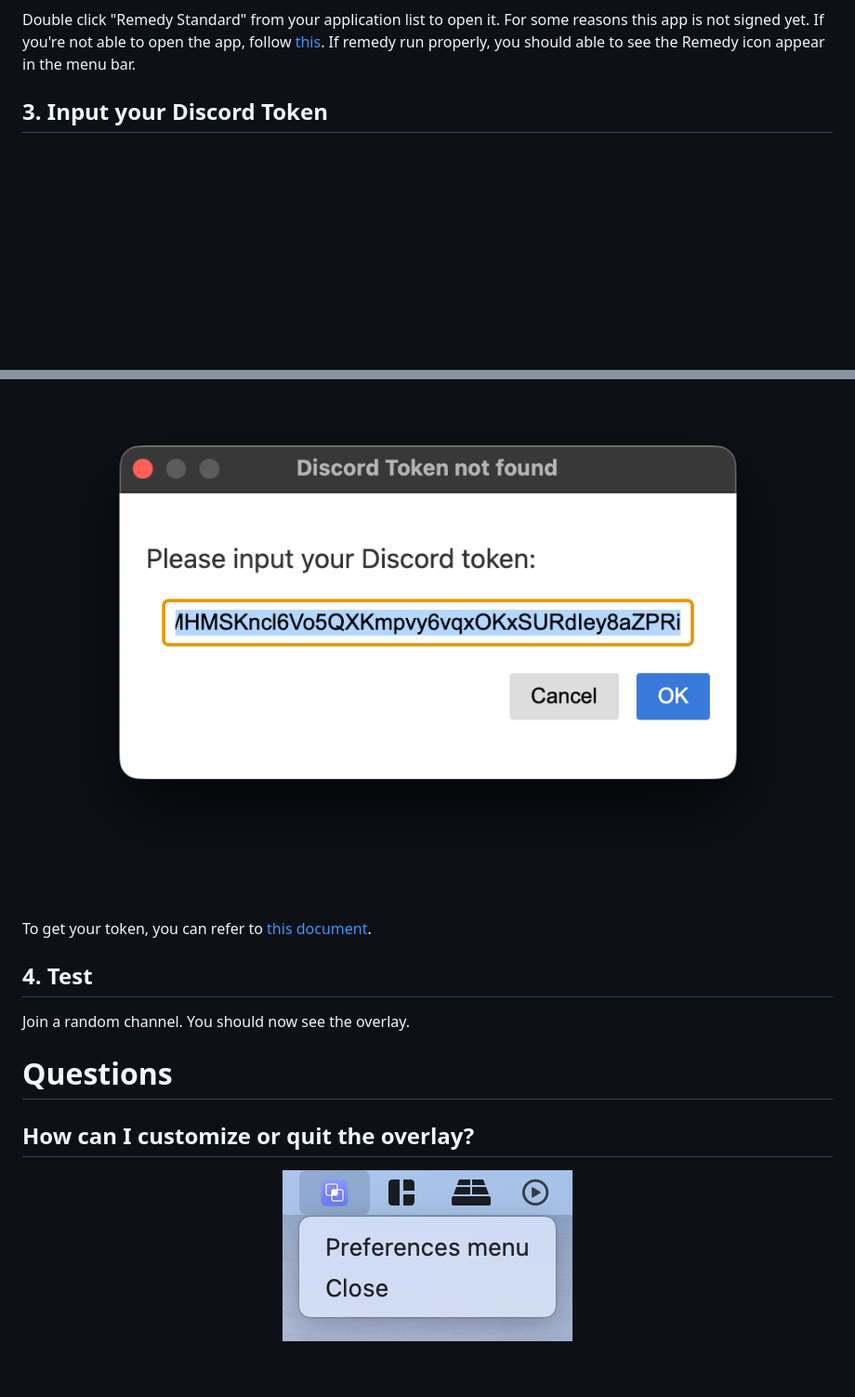
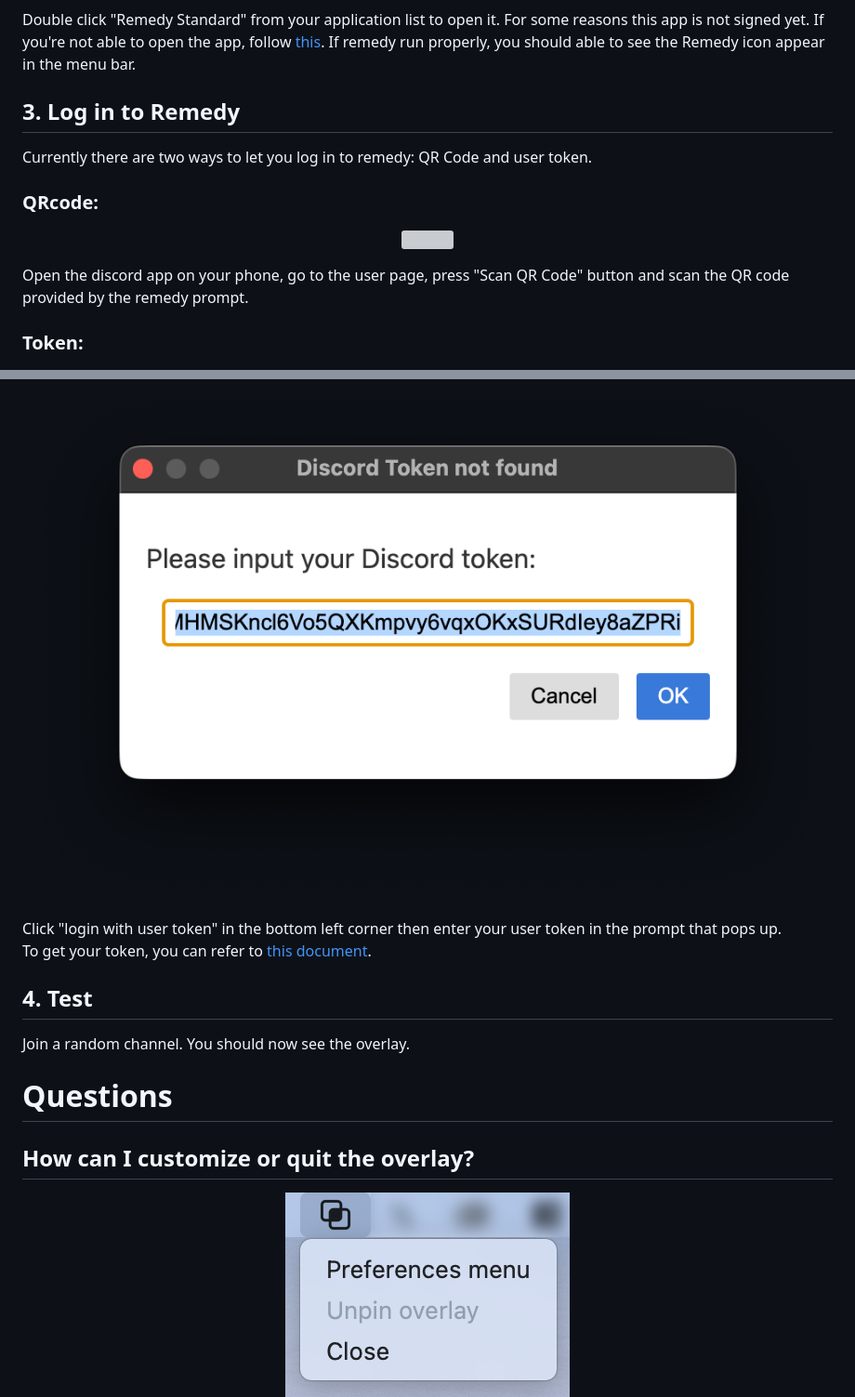
Before and after one commit to Naozumi520/Remedy, a Markdown page: Pro.md, 2 parts joined by grey strips. Shown: that part at 93% size. Drawn GitHub-style; pictures changed too: src/image/menu.png; blank space fills up the shorter version; grey boxes are pictures that could not be loaded.

```diff
--- a/Pro.md
+++ b/Pro.md
@@ -22,10 +22,19 @@ Download the .dmg from [release page](https://github.com/Naozumi520/Remedy/relea
 
 Double click "Remedy Standard" from your application list to open it. For some reasons this app is not signed yet. If you're not able to open the app, follow [this](https://support.apple.com/en-hk/guide/mac-help/mh40616/mac). If remedy run properly, you should able to see the Remedy icon appear in the menu bar.
 
-## 3. Input your Discord Token
+## 3. Log in to Remedy
+Currently there are two ways to let you log in to remedy: QR Code and user token.
+### QRcode:
+<p align="center">
+  <img style='height: 50%; width: 50%; object-fit: contain' src="src/image/qr_step.png" />
+</p>
+Open the discord app on your phone, go to the user page, press "Scan QR Code" button and scan the QR code provided by the remedy prompt.
+
+### Token:
 <p align="center">
   <img style='height: 50%; width: 50%; object-fit: contain' src="src/image/token.png" />
 </p>
+Click "login with user token" in the bottom left corner then enter your user token in the prompt that pops up.
 
 To get your token, you can refer to [this document](https://github.com/aiko-chan-ai/discord.js-selfbot-v13#get-token-).
 
```
Also changed, not shown: 4 other files.
